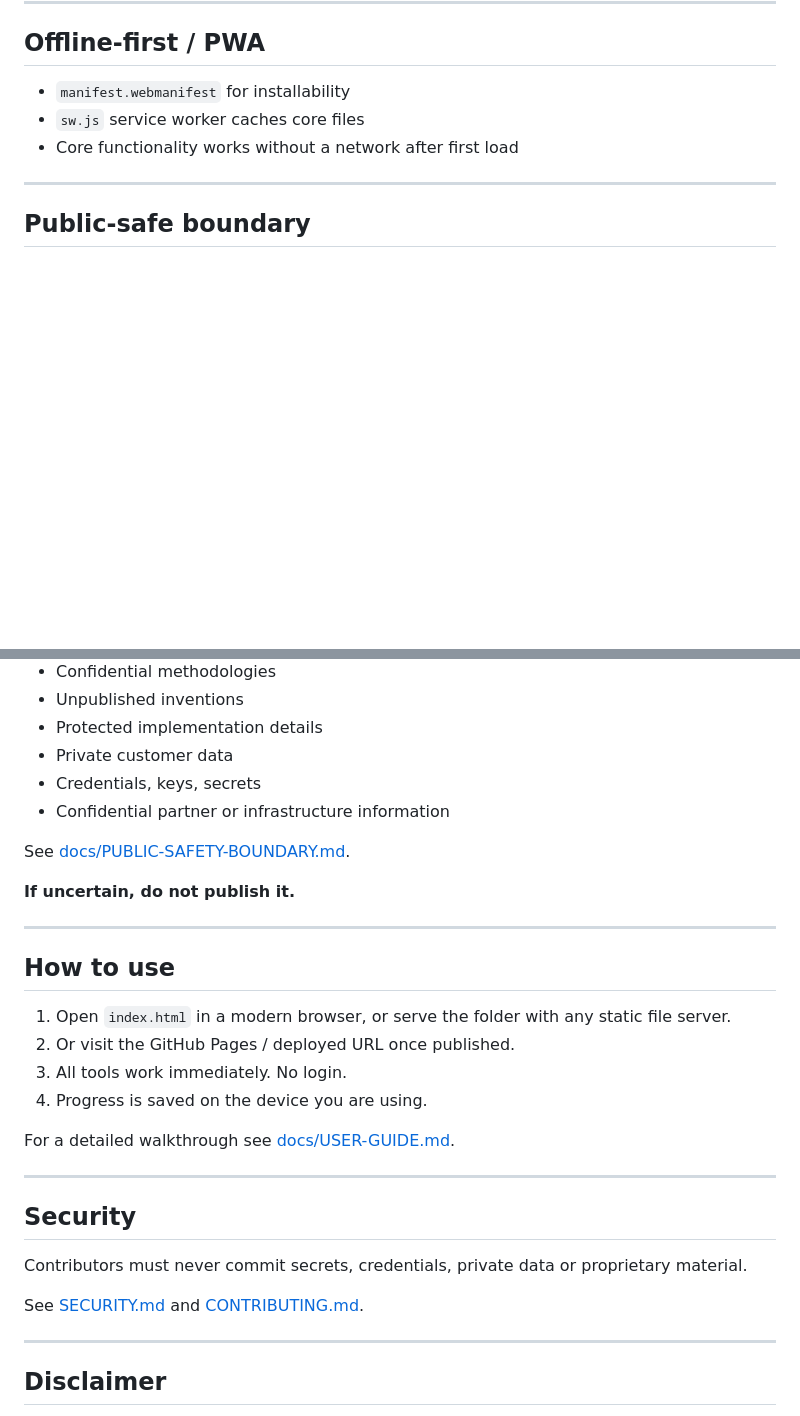
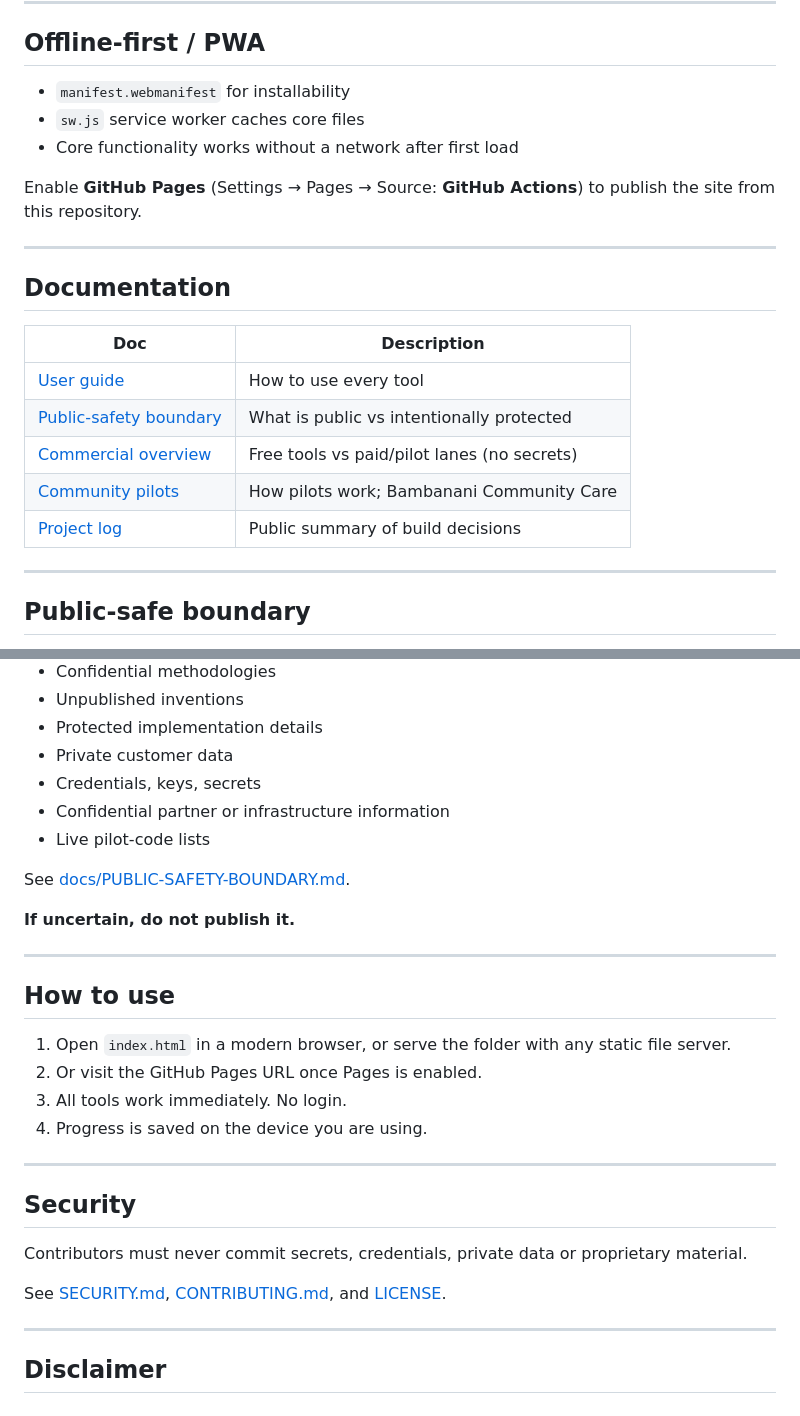
Before and after one commit to samsonmegan77-maker/SheMesh-Tribe-LLC-PUBLIC-ECOSYSTEM-, a Markdown page: README.md, 2 parts joined by grey strips. GitHub-like rendering; blank space fills up the shorter version.

Commit message:
docs: project log of build decisions; README links for commercial and pilots; GitHub Pages note

```diff
--- a/README.md
+++ b/README.md
@@ -75,6 +75,20 @@ Everything runs in the browser. **No account. No remote database for core featur
 - `sw.js` service worker caches core files
 - Core functionality works without a network after first load
 
+Enable **GitHub Pages** (Settings → Pages → Source: **GitHub Actions**) to publish the site from this repository.
+
+---
+
+## Documentation
+
+| Doc | Description |
+|-----|-------------|
+| [User guide](docs/USER-GUIDE.md) | How to use every tool |
+| [Public-safety boundary](docs/PUBLIC-SAFETY-BOUNDARY.md) | What is public vs intentionally protected |
+| [Commercial overview](docs/COMMERCIAL-OVERVIEW.md) | Free tools vs paid/pilot lanes (no secrets) |
+| [Community pilots](docs/COMMUNITY-PILOTS.md) | How pilots work; Bambanani Community Care |
+| [Project log](docs/PROJECT-LOG.md) | Public summary of build decisions |
+
 ---
 
 ## Public-safe boundary
@@ -89,6 +103,7 @@ This repository deliberately **excludes**:
 - Private customer data
 - Credentials, keys, secrets
 - Confidential partner or infrastructure information
+- Live pilot-code lists
 
 See [docs/PUBLIC-SAFETY-BOUNDARY.md](docs/PUBLIC-SAFETY-BOUNDARY.md).
 
@@ -99,11 +114,9 @@ See [docs/PUBLIC-SAFETY-BOUNDARY.md](docs/PUBLIC-SAFETY-BOUNDARY.md).
 ## How to use
 
 1. Open `index.html` in a modern browser, or serve the folder with any static file server.
-2. Or visit the GitHub Pages / deployed URL once published.
+2. Or visit the GitHub Pages URL once Pages is enabled.
 3. All tools work immediately. No login.
 4. Progress is saved on the device you are using.
-
-For a detailed walkthrough see [docs/USER-GUIDE.md](docs/USER-GUIDE.md).
 
 ---
 
@@ -111,7 +124,7 @@ For a detailed walkthrough see [docs/USER-GUIDE.md](docs/USER-GUIDE.md).
 
 Contributors must never commit secrets, credentials, private data or proprietary material.
 
-See [SECURITY.md](SECURITY.md) and [CONTRIBUTING.md](CONTRIBUTING.md).
+See [SECURITY.md](SECURITY.md), [CONTRIBUTING.md](CONTRIBUTING.md), and [LICENSE](LICENSE).
 
 ---
 
```
Also changed, not shown: docs/PROJECT-LOG.md (added, +105 -0 lines).
